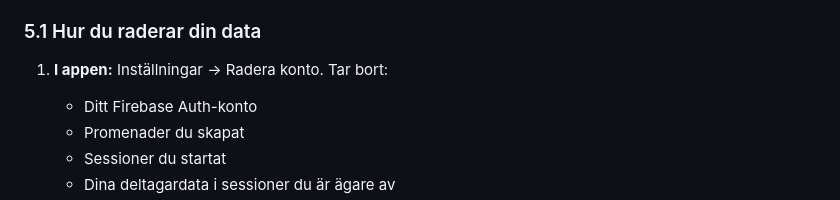
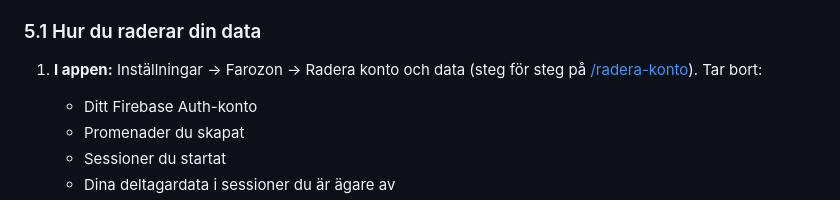
Before and after one commit to Niklaser74/tipspromenaden-web, a Markdown page: src/pages/integritet.md, the part around the change. Drawn GitHub-style.

```diff
--- a/src/pages/integritet.md
+++ b/src/pages/integritet.md
@@ -86,7 +86,8 @@ Som användare i EU/EES har du rätt att:
 
 ### 5.1 Hur du raderar din data
 
-1. **I appen:** Inställningar → Radera konto. Tar bort:
+1. **I appen:** Inställningar → Farozon → Radera konto och data
+   (steg för steg på [/radera-konto](/radera-konto)). Tar bort:
    - Ditt Firebase Auth-konto
    - Promenader du skapat
    - Sessioner du startat
```
Also changed, not shown: CHANGELOG.md (+9 -0 lines), src/pages/radera-konto.md (added, +92 -0 lines).
